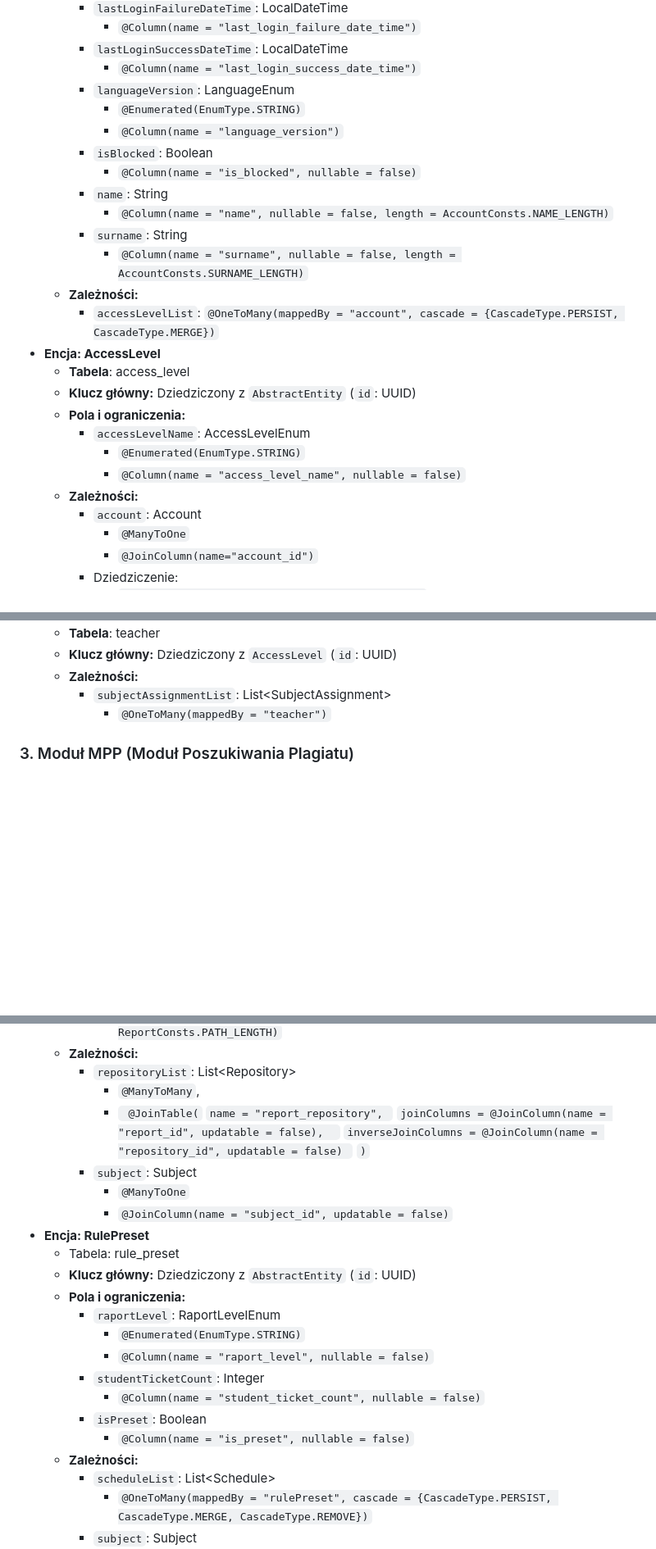
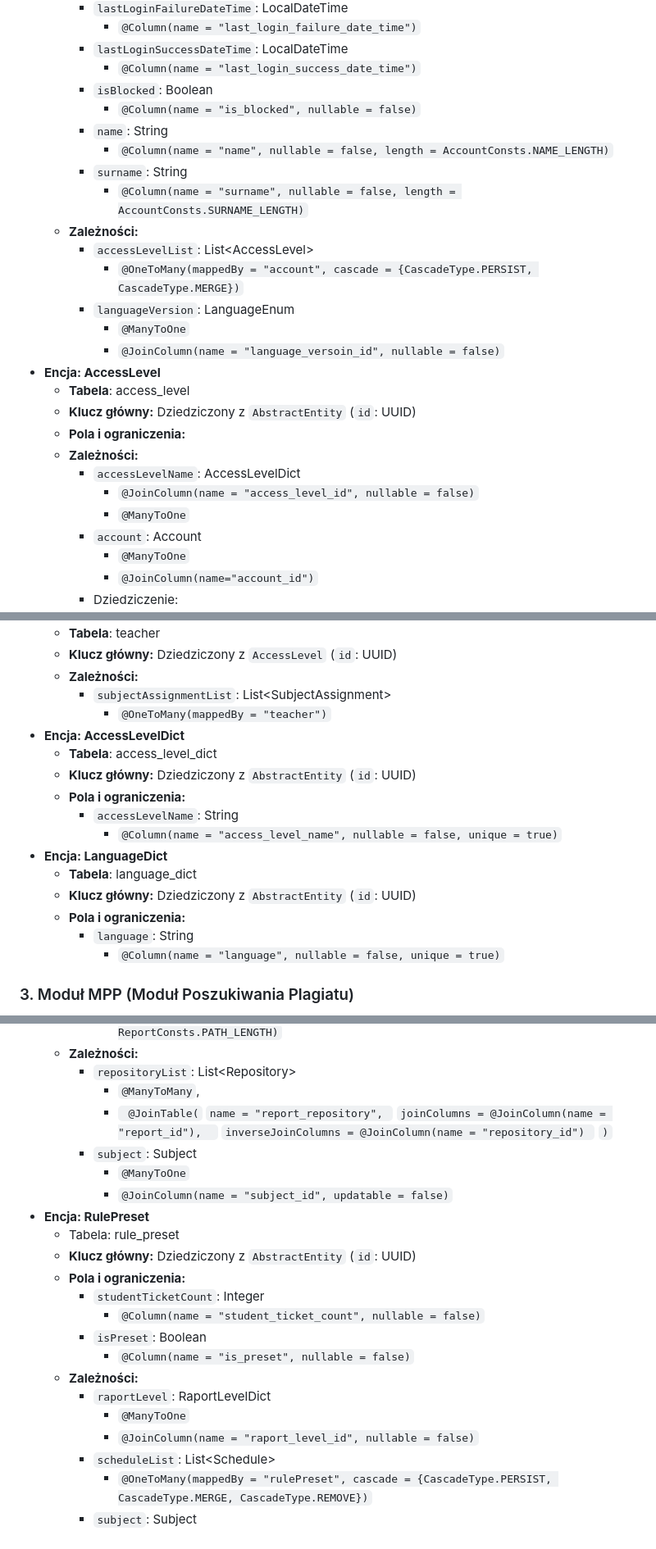
Before and after one commit to jkozlowsky/antiplagiarism-system, a Markdown page: ssbd/1wstepny/05obiektyencji.md, 3 parts joined by grey strips. Shown at 82% size. Rendered like a GitHub page; blank space fills up the shorter version.

Commit message:
SSBD: poprawa modelu dziedzinowego, dodanie encji słownikowych (#19)

```diff
--- a/ssbd/1wstepny/05obiektyencji.md
+++ b/ssbd/1wstepny/05obiektyencji.md
@@ -35,9 +35,6 @@
 	        - `@Column(name = "last_login_failure_date_time")`
         - `lastLoginSuccessDateTime`: LocalDateTime
 	        - `@Column(name = "last_login_success_date_time")`
-        - `languageVersion`: LanguageEnum
-            - `@Enumerated(EnumType.STRING)`
-            - `@Column(name = "language_version")`
         - `isBlocked`: Boolean
 	        - `@Column(name = "is_blocked", nullable = false)`
         - `name`: String
@@ -45,15 +42,19 @@
         - `surname`: String
             - `@Column(name = "surname", nullable = false, length = AccountConsts.SURNAME_LENGTH)`
     - **Zależności:**
-        - `accessLevelList`: `@OneToMany(mappedBy = "account", cascade = {CascadeType.PERSIST, CascadeType.MERGE})`
+        - `accessLevelList`: List\<AccessLevel>
+			-  `@OneToMany(mappedBy = "account", cascade = {CascadeType.PERSIST, CascadeType.MERGE})`
+        - `languageVersion`: LanguageEnum
+            - `@ManyToOne`
+            - `@JoinColumn(name = "language_versoin_id", nullable = false)`
 - **Encja: AccessLevel**
     - **Tabela**: access_level
     - **Klucz główny:** Dziedziczony z `AbstractEntity` (`id`: UUID)
     - **Pola i ograniczenia:**
-        - `accessLevelName`: AccessLevelEnum
-            - `@Enumerated(EnumType.STRING)`
-            - `@Column(name = "access_level_name", nullable = false)`
     - **Zależności:**
+	    - `accessLevelName`: AccessLevelDict
+            - `@JoinColumn(name = "access_level_id", nullable = false)`
+            - `@ManyToOne`
         - `account`: Account
 	        - `@ManyToOne`
 	        - `@JoinColumn(name="account_id")`
@@ -75,6 +76,18 @@
     - **Zależności:**
         - `subjectAssignmentList`: List\<SubjectAssignment>
 	        - `@OneToMany(mappedBy = "teacher")`
+- **Encja: AccessLevelDict**
+	- **Tabela**: access_level_dict
+    - **Klucz główny:** Dziedziczony z `AbstractEntity` (`id`: UUID)
+    - **Pola i ograniczenia:**
+	    - `accessLevelName`: String
+		    - `@Column(name = "access_level_name", nullable = false, unique = true)`
+- **Encja: LanguageDict**
+	- **Tabela**: language_dict
+    - **Klucz główny:** Dziedziczony z `AbstractEntity` (`id`: UUID)
+    - **Pola i ograniczenia:**
+	    - `language`: String
+		    - `@Column(name = "language", nullable = false, unique = true)`
 ### 3. Moduł MPP (Moduł Poszukiwania Plagiatu)
 
 - **Encja: Subject**
@@ -130,8 +143,8 @@
 	        - `@ManyToMany`,
 	        - ` @JoinTable(`
 		        `name = "report_repository", `
-		        `joinColumns = @JoinColumn(name = "report_id", updatable = false),  `
-		        `inverseJoinColumns = @JoinColumn(name = "repository_id", updatable = false) `
+		        `joinColumns = @JoinColumn(name = "report_id"),  `
+		        `inverseJoinColumns = @JoinColumn(name = "repository_id") `
 				`)`
         - `subject`: Subject
 	        - `@ManyToOne`
@@ -140,14 +153,14 @@
 	- Tabela: rule_preset
     - **Klucz główny:** Dziedziczony z `AbstractEntity` (`id`: UUID)
     - **Pola i ograniczenia:**
-        - `raportLevel`: RaportLevelEnum
-            - `@Enumerated(EnumType.STRING)`
-            - `@Column(name = "raport_level", nullable = false)`
         - `studentTicketCount`: Integer
             - `@Column(name = "student_ticket_count", nullable = false)`
         - `isPreset`: Boolean
             - `@Column(name = "is_preset", nullable = false)`
     - **Zależności:**
+        - `raportLevel`: RaportLevelDict
+            - `@ManyToOne`
+            - `@JoinColumn(name = "raport_level_id", nullable = false)`
         - `scheduleList`: List\<Schedule>
 	        - `@OneToMany(mappedBy = "rulePreset", cascade = {CascadeType.PERSIST, CascadeType.MERGE, CascadeType.REMOVE})`
         - `subject`: Subject
```
Also changed, not shown: other parts of ssbd/1wstepny/05obiektyencji.md (+21 -12 lines).
